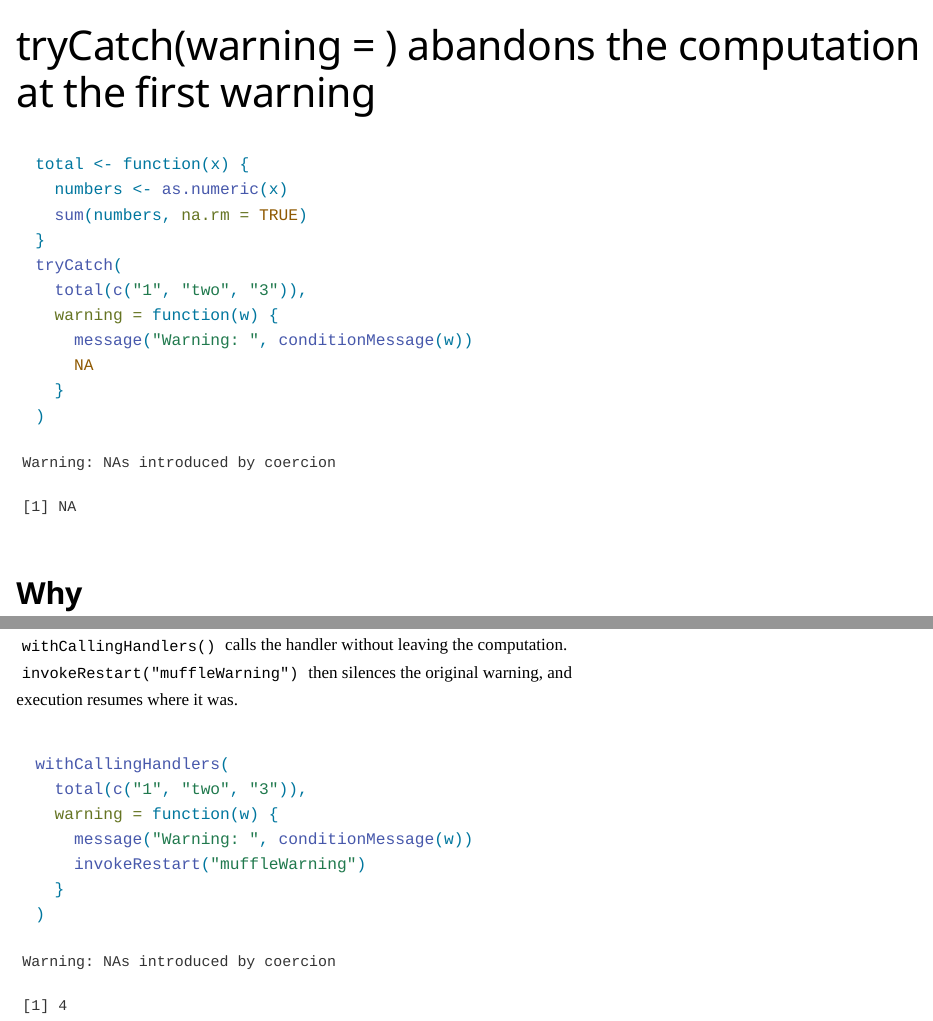
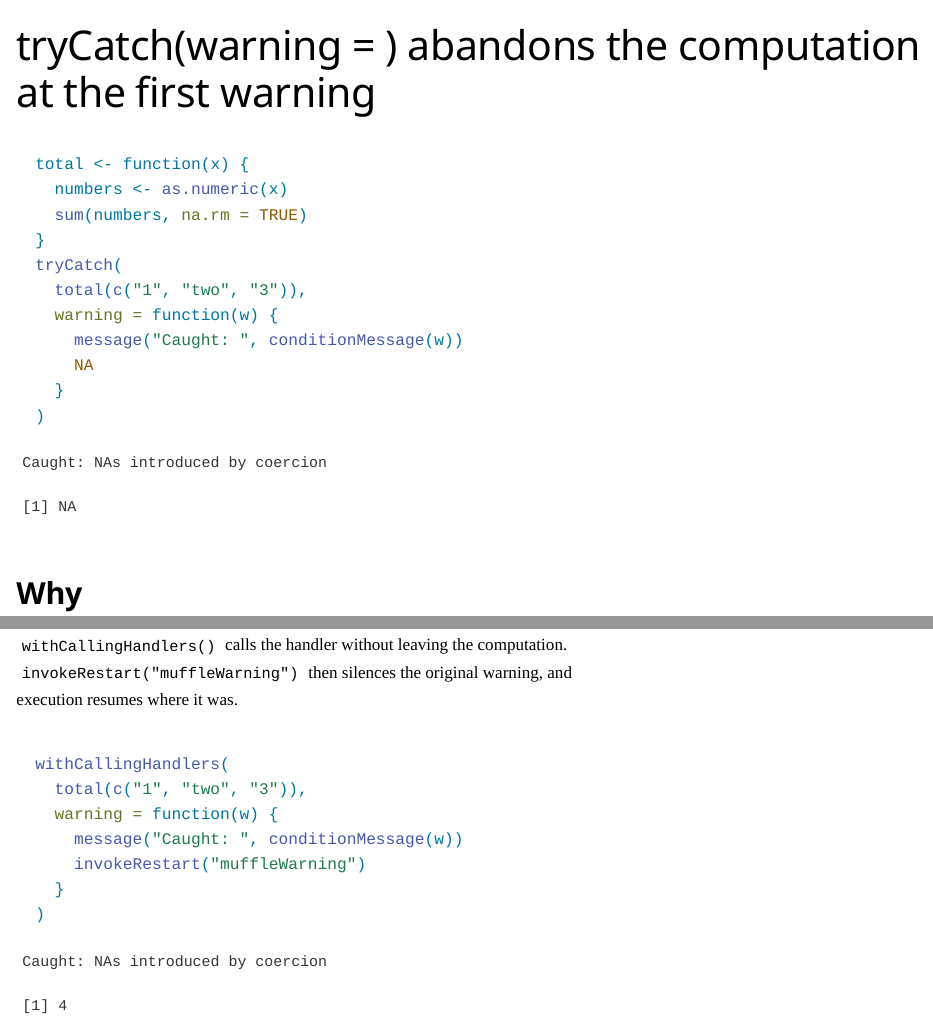
Before and after one commit to excuse-my-r/excuse-my-r.github.io, a Quarto document (pitfalls/err-01-trycatch-warning.qmd): the page in a window 1100 px wide, from its top, and a second part further down, joined at a grey line. Rendered offline with R 4.5, knitr and Pandoc in place of Quarto, with nearby package versions.

Commit message:
fix: ERR-01 anglais, message distinct d'un warning de R
Le message commencait par Warning:, que la console du build confond avec un vrai warning.

```diff
--- a/pitfalls/err-01-trycatch-warning.qmd
+++ b/pitfalls/err-01-trycatch-warning.qmd
@@ -17,7 +17,7 @@ total <- function(x) {
 tryCatch(
   total(c("1", "two", "3")),
   warning = function(w) {
-    message("Warning: ", conditionMessage(w))
+    message("Caught: ", conditionMessage(w))
     NA
   }
 )
@@ -39,7 +39,7 @@ You think you are merely intercepting the warning to display it differently, and
 withCallingHandlers(
   total(c("1", "two", "3")),
   warning = function(w) {
-    message("Warning: ", conditionMessage(w))
+    message("Caught: ", conditionMessage(w))
     invokeRestart("muffleWarning")
   }
 )
```
